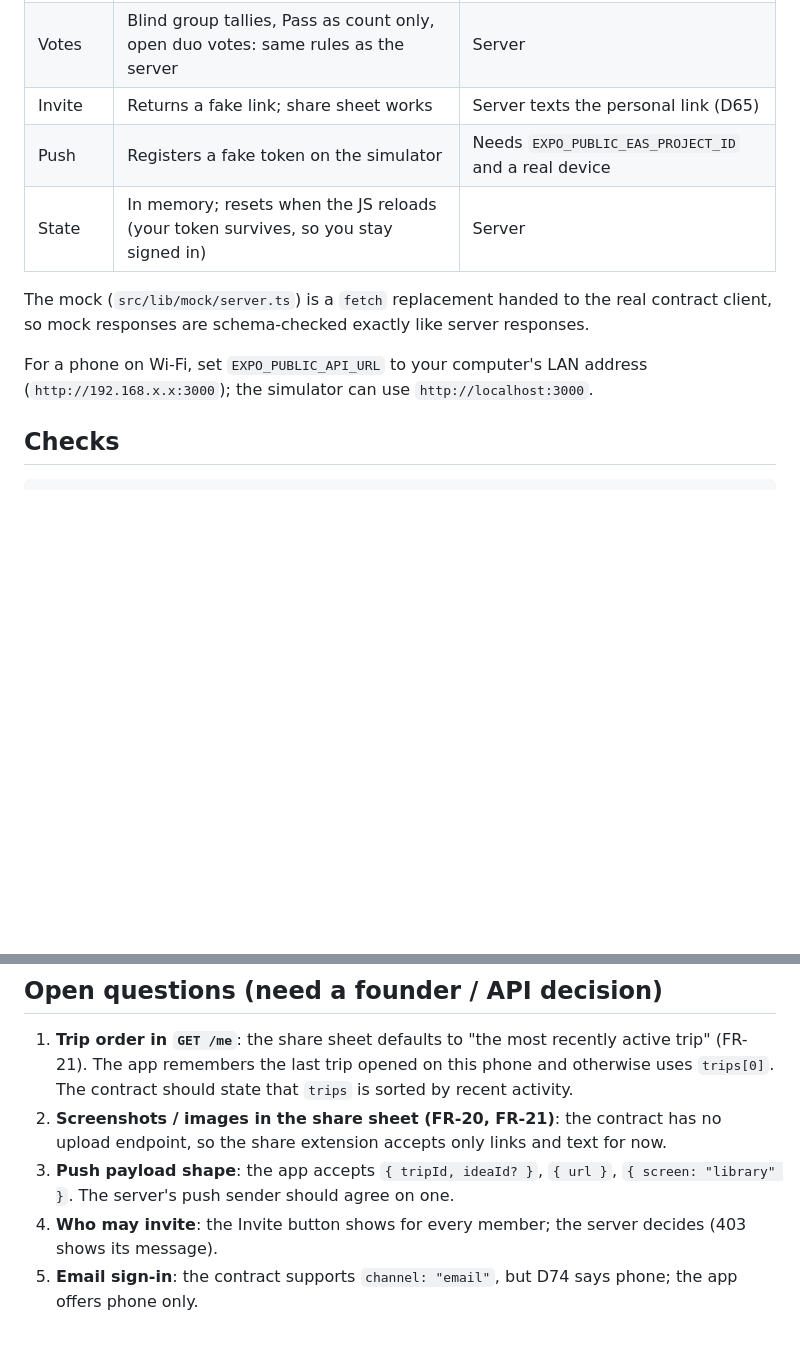
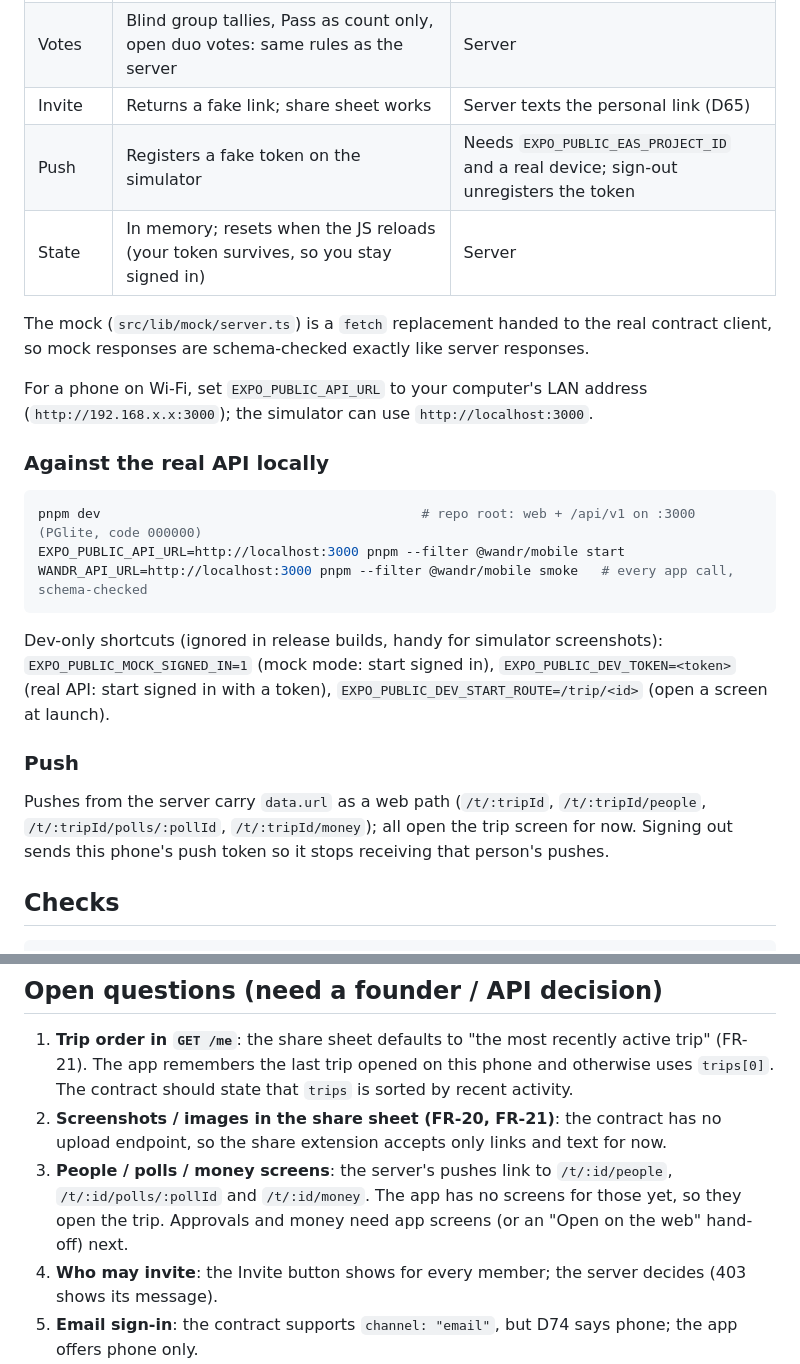
Before and after one commit to nicholas-won/wandr, a Markdown page: apps/mobile/README.md, 2 parts joined by grey strips. GitHub-like rendering; blank space fills up the shorter version.

Commit message:
Mobile app (D75): Expo SDK 57 app on the /api/v1 contract, verified in mock and real-API modes
Sign-in (D74), trips, idea feed with 2-tap voting per trip size (FR-40-44, §6.10), add idea with
clipboard offer, invites (FR-4/5), library (§6.12), share sheet (FR-21), push after the first
trip (FR-87). Push paths /t/:id/... open the trip; sign-out unregisters the push token. iOS builds
work from paths with spaces (config plugin), and share intake can't crash on a missing manifest.

Co-Authored-By: Claude Opus 5.5 <noreply@anthropic.com>

````diff
--- a/apps/mobile/README.md
+++ b/apps/mobile/README.md
@@ -37,7 +37,7 @@ settings in `app.config.ts`, not in Xcode.
 | Add idea / share | Card appears as "Finding the place…" and fills in after ~3.5 s with a fake place | Server extraction |
 | Votes | Blind group tallies, Pass as count only, open duo votes: same rules as the server | Server |
 | Invite | Returns a fake link; share sheet works | Server texts the personal link (D65) |
-| Push | Registers a fake token on the simulator | Needs `EXPO_PUBLIC_EAS_PROJECT_ID` and a real device |
+| Push | Registers a fake token on the simulator | Needs `EXPO_PUBLIC_EAS_PROJECT_ID` and a real device; sign-out unregisters the token |
 | State | In memory; resets when the JS reloads (your token survives, so you stay signed in) | Server |
 
 The mock (`src/lib/mock/server.ts`) is a `fetch` replacement handed to the real contract client,
@@ -45,6 +45,24 @@ so mock responses are schema-checked exactly like server responses.
 
 For a phone on Wi-Fi, set `EXPO_PUBLIC_API_URL` to your computer's LAN address
 (`http://192.168.x.x:3000`); the simulator can use `http://localhost:3000`.
+
+### Against the real API locally
+
+```sh
+pnpm dev                                         # repo root: web + /api/v1 on :3000 (PGlite, code 000000)
+EXPO_PUBLIC_API_URL=http://localhost:3000 pnpm --filter @wandr/mobile start
+WANDR_API_URL=http://localhost:3000 pnpm --filter @wandr/mobile smoke   # every app call, schema-checked
+```
+
+Dev-only shortcuts (ignored in release builds, handy for simulator screenshots):
+`EXPO_PUBLIC_MOCK_SIGNED_IN=1` (mock mode: start signed in), `EXPO_PUBLIC_DEV_TOKEN=<token>` (real API:
+start signed in with a token), `EXPO_PUBLIC_DEV_START_ROUTE=/trip/<id>` (open a screen at launch).
+
+### Push
+
+Pushes from the server carry `data.url` as a web path (`/t/:tripId`, `/t/:tripId/people`,
+`/t/:tripId/polls/:pollId`, `/t/:tripId/money`); all open the trip screen for now. Signing out sends
+this phone's push token so it stops receiving that person's pushes.
 
 ## Checks
 
@@ -128,8 +146,9 @@ src/lib/               api client, session, SecureStore token, push, theme token
    should state that `trips` is sorted by recent activity.
 2. **Screenshots / images in the share sheet (FR-20, FR-21)**: the contract has no upload endpoint,
    so the share extension accepts only links and text for now.
-3. **Push payload shape**: the app accepts `{ tripId, ideaId? }`, `{ url }`, `{ screen: "library" }`.
-   The server's push sender should agree on one.
+3. **People / polls / money screens**: the server's pushes link to `/t/:id/people`, `/t/:id/polls/:pollId`
+   and `/t/:id/money`. The app has no screens for those yet, so they open the trip. Approvals and money
+   need app screens (or an "Open on the web" hand-off) next.
 4. **Who may invite**: the Invite button shows for every member; the server decides (403 shows its message).
 5. **Email sign-in**: the contract supports `channel: "email"`, but D74 says phone; the app offers phone only.
 6. **Universal links** (open `https://…/t/<id>` in the app) need the production domain and an
````
